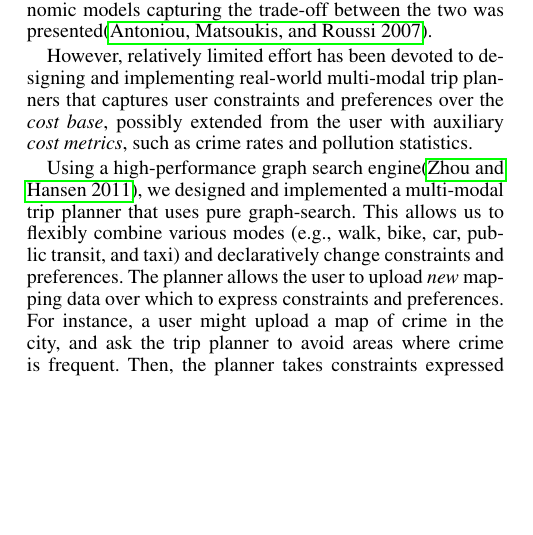
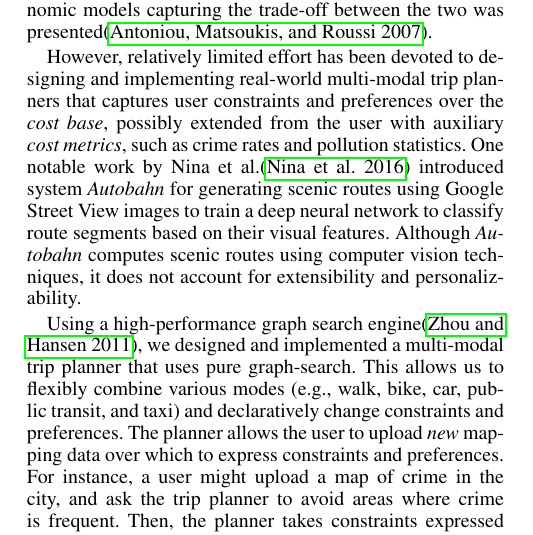
Before and after one commit to xudongliu23/SPARK16, a LaTeX paper (paper.tex): part of one column of page 1 of 6, cut so that both start at the same text, the shorter picture padded with empty space. Compiled offline with pdfLaTeX.

Commit message:
Added reference paper on scenic routing.

```diff
--- a/paper.tex
+++ b/paper.tex
@@ -144,6 +144,13 @@ implementing real-world multi-modal trip planners that captures user
 constraints and preferences over the \tit{cost base}, possibly
 extended from the user with auxiliary \tit{cost metrics},
 such as crime rates and pollution statistics.
+One notable work by Nina et al.\cite{nina2016no} introduced
+system \tit{Autobahn} for generating scenic routes using
+Google Street View images to train a deep neural network
+to classify route segments based on their visual features.
+Although \tit{Autobahn} computes scenic routes using computer
+vision techniques, it does not account for extensibility
+and personalizability.
 
 Using a high-performance graph search
 engine\cite{zhou2011dynamic}, we designed and implemented a
```
Also changed, not shown: refs.bib (+7 -0 lines), paper.pdf.
